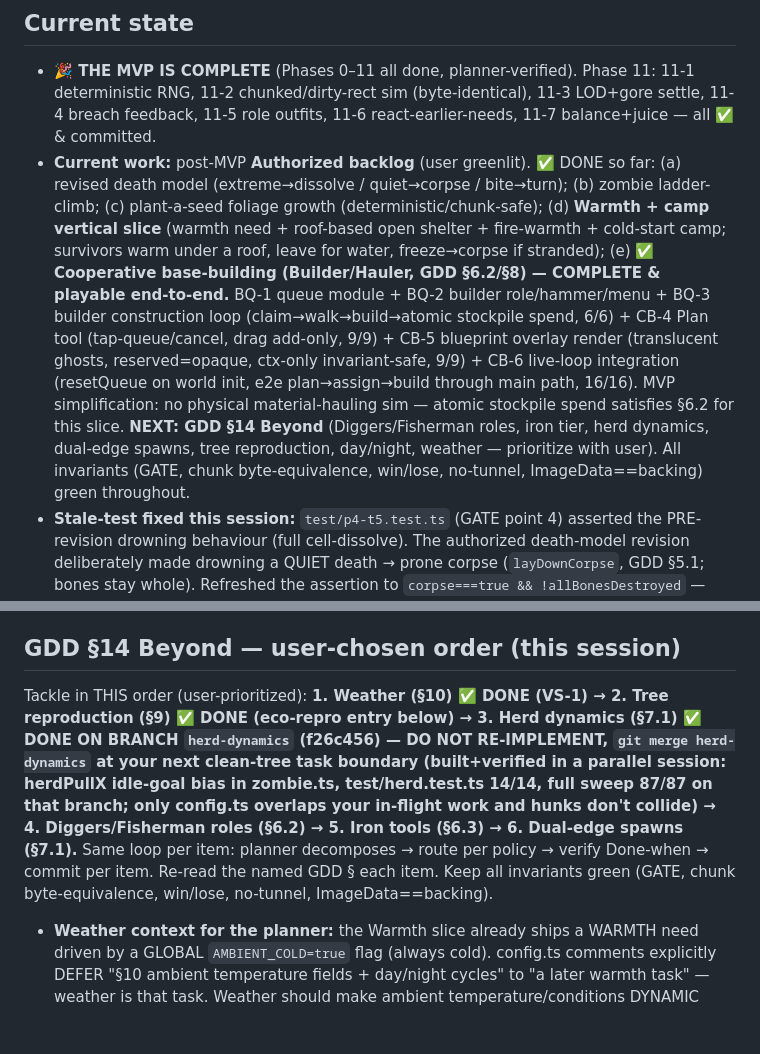
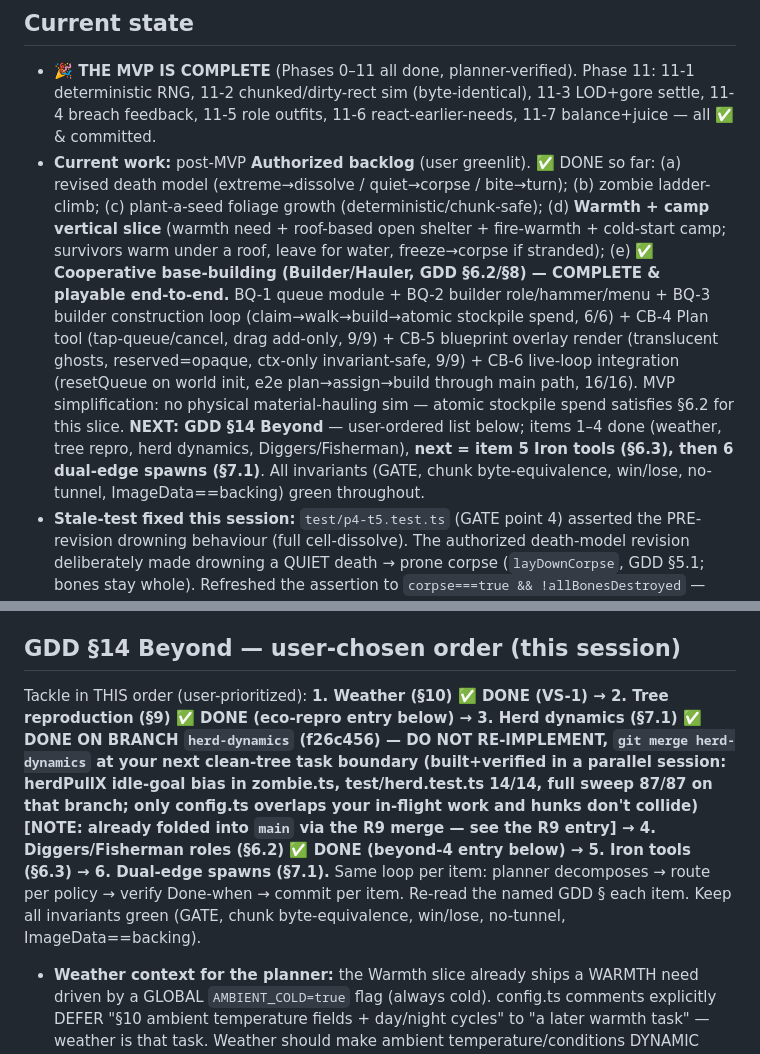
Before and after one commit to lamellama/grave-grain, a Markdown page: PROGRESS.md, 2 parts joined by grey strips. Rendered like a GitHub page; blank space fills up the shorter version.

Commit message:
beyond-4: log Diggers + Fisherman (GDD 6.2, Beyond item 4) in PROGRESS; next = iron tools (6.3)
Full sweep 96/96 suites green (3 new: df1-roles, df2-fisherman, df3-digger).
Live playtest check: role menu shows all 9 roles with colour legend, Dig Down
assignment crafts the shovel (wood 6->4) on the real UI path.

Co-Authored-By: Claude Fable 5 <noreply@anthropic.com>

```diff
--- a/PROGRESS.md
+++ b/PROGRESS.md
@@ -9,7 +9,7 @@ See `AGENTS.md` → *Autonomous run & escalation protocol* for the rules this lo
 ## Current state
 
 - **🎉 THE MVP IS COMPLETE** (Phases 0–11 all done, planner-verified). Phase 11: 11-1 deterministic RNG, 11-2 chunked/dirty-rect sim (byte-identical), 11-3 LOD+gore settle, 11-4 breach feedback, 11-5 role outfits, 11-6 react-earlier-needs, 11-7 balance+juice — all ✅ & committed.
-- **Current work:** post-MVP **Authorized backlog** (user greenlit). ✅ DONE so far: (a) revised death model (extreme→dissolve / quiet→corpse / bite→turn); (b) zombie ladder-climb; (c) plant-a-seed foliage growth (deterministic/chunk-safe); (d) **Warmth + camp vertical slice** (warmth need + roof-based open shelter + fire-warmth + cold-start camp; survivors warm under a roof, leave for water, freeze→corpse if stranded); (e) **✅ Cooperative base-building (Builder/Hauler, GDD §6.2/§8) — COMPLETE & playable end-to-end.** BQ-1 queue module + BQ-2 builder role/hammer/menu + BQ-3 builder construction loop (claim→walk→build→atomic stockpile spend, 6/6) + CB-4 Plan tool (tap-queue/cancel, drag add-only, 9/9) + CB-5 blueprint overlay render (translucent ghosts, reserved=opaque, ctx-only invariant-safe, 9/9) + CB-6 live-loop integration (resetQueue on world init, e2e plan→assign→build through main path, 16/16). MVP simplification: no physical material-hauling sim — atomic stockpile spend satisfies §6.2 for this slice. **NEXT: GDD §14 Beyond** (Diggers/Fisherman roles, iron tier, herd dynamics, dual-edge spawns, tree reproduction, day/night, weather — prioritize with user). All invariants (GATE, chunk byte-equivalence, win/lose, no-tunnel, ImageData==backing) green throughout.
+- **Current work:** post-MVP **Authorized backlog** (user greenlit). ✅ DONE so far: (a) revised death model (extreme→dissolve / quiet→corpse / bite→turn); (b) zombie ladder-climb; (c) plant-a-seed foliage growth (deterministic/chunk-safe); (d) **Warmth + camp vertical slice** (warmth need + roof-based open shelter + fire-warmth + cold-start camp; survivors warm under a roof, leave for water, freeze→corpse if stranded); (e) **✅ Cooperative base-building (Builder/Hauler, GDD §6.2/§8) — COMPLETE & playable end-to-end.** BQ-1 queue module + BQ-2 builder role/hammer/menu + BQ-3 builder construction loop (claim→walk→build→atomic stockpile spend, 6/6) + CB-4 Plan tool (tap-queue/cancel, drag add-only, 9/9) + CB-5 blueprint overlay render (translucent ghosts, reserved=opaque, ctx-only invariant-safe, 9/9) + CB-6 live-loop integration (resetQueue on world init, e2e plan→assign→build through main path, 16/16). MVP simplification: no physical material-hauling sim — atomic stockpile spend satisfies §6.2 for this slice. **NEXT: GDD §14 Beyond** — user-ordered list below; items 1–4 done (weather, tree repro, herd dynamics, Diggers/Fisherman), **next = item 5 Iron tools (§6.3), then 6 dual-edge spawns (§7.1)**. All invariants (GATE, chunk byte-equivalence, win/lose, no-tunnel, ImageData==backing) green throughout.
 - **Stale-test fixed this session:** `test/p4-t5.test.ts` (GATE point 4) asserted the PRE-revision drowning behaviour (full cell-dissolve). The authorized death-model revision deliberately made drowning a QUIET death → prone corpse (`layDownCorpse`, GDD §5.1; bones stay whole). Refreshed the assertion to `corpse===true && !allBonesDestroyed` — ALL PASS. (Confirmed not a CB regression: test passed at MVP-complete d7a8be9, broke only after death-model 461c3cd+.) Commit 86ed400.
 - **USER AUTHORIZATION (this session):** after the MVP, **continue with ALL deferred + added tasks** (the vertical-slice tier is now greenlit). See “Authorized backlog” below and the PLAN.md “Deferred” + playtest sections.
 - **NOTE:** GDD was revised externally (commit 6af1cbf — death model: extreme→dissolve, quiet→corpse, bite→turn). Re-read GDD §5.1/§7 before building the death/turn work; it may add a ‘bitten survivor turns into a zombie’ mechanic to the backlog.
@@ -17,7 +17,7 @@ See `AGENTS.md` → *Autonomous run & escalation protocol* for the rules this lo
 
 ## GDD §14 Beyond — user-chosen order (this session)
 
-Tackle in THIS order (user-prioritized): **1. Weather (§10) ✅ DONE (VS-1) → 2. Tree reproduction (§9) ✅ DONE (eco-repro entry below) → 3. Herd dynamics (§7.1) ✅ DONE ON BRANCH `herd-dynamics` (f26c456) — DO NOT RE-IMPLEMENT, `git merge herd-dynamics` at your next clean-tree task boundary (built+verified in a parallel session: herdPullX idle-goal bias in zombie.ts, test/herd.test.ts 14/14, full sweep 87/87 on that branch; only config.ts overlaps your in-flight work and hunks don't collide) → 4. Diggers/Fisherman roles (§6.2) → 5. Iron tools (§6.3) → 6. Dual-edge spawns (§7.1).** Same loop per item: planner decomposes → route per policy → verify Done-when → commit per item. Re-read the named GDD § each item. Keep all invariants green (GATE, chunk byte-equivalence, win/lose, no-tunnel, ImageData==backing).
+Tackle in THIS order (user-prioritized): **1. Weather (§10) ✅ DONE (VS-1) → 2. Tree reproduction (§9) ✅ DONE (eco-repro entry below) → 3. Herd dynamics (§7.1) ✅ DONE ON BRANCH `herd-dynamics` (f26c456) — DO NOT RE-IMPLEMENT, `git merge herd-dynamics` at your next clean-tree task boundary (built+verified in a parallel session: herdPullX idle-goal bias in zombie.ts, test/herd.test.ts 14/14, full sweep 87/87 on that branch; only config.ts overlaps your in-flight work and hunks don't collide) [NOTE: already folded into `main` via the R9 merge — see the R9 entry] → 4. Diggers/Fisherman roles (§6.2) ✅ DONE (beyond-4 entry below) → 5. Iron tools (§6.3) → 6. Dual-edge spawns (§7.1).** Same loop per item: planner decomposes → route per policy → verify Done-when → commit per item. Re-read the named GDD § each item. Keep all invariants green (GATE, chunk byte-equivalence, win/lose, no-tunnel, ImageData==backing).
 
 - **Weather context for the planner:** the Warmth slice already ships a WARMTH need driven by a GLOBAL `AMBIENT_COLD=true` flag (always cold). config.ts comments explicitly DEFER "§10 ambient temperature fields + day/night cycles" to "a later warmth task" — weather is that task. Weather should make ambient temperature/conditions DYNAMIC (clear/rain/snow), add rain (fills water, douses fire, grows plants), snow (accumulation cells, sharper cold), and feed the existing WARMTH need — NOT rebuild warmth. New SNOW material + rain/fire/plant interactions = sim-correctness → expensive_coder for the core.
 
```
Also changed, not shown: other parts of PROGRESS.md (+2 -0 lines).
